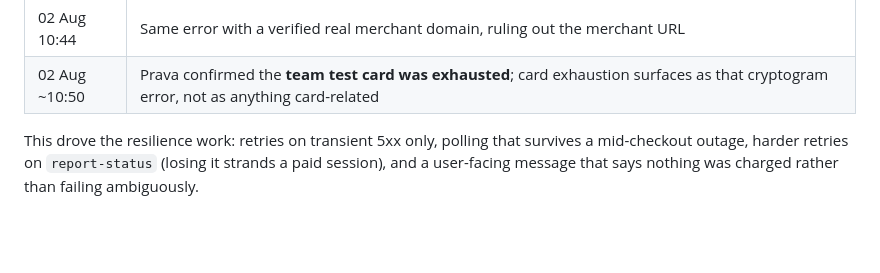
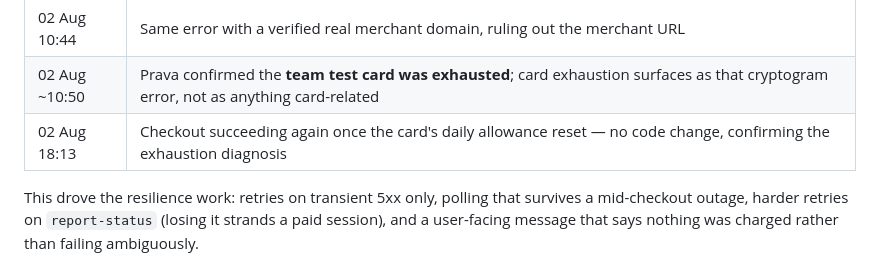
Before and after one commit to samyakjain1415/GiftBot, a Markdown page: docs/transaction-evidence.md, the part around the change. GitHub-like rendering; blank space fills up the shorter version.

Commit message:
Log the sandbox recovery after the test card reset
Closes out the incident log: checkout succeeds again with no code change,
confirming the card-exhaustion diagnosis rather than leaving the last entry on
a failure.

Co-Authored-By: Claude Opus 5 <noreply@anthropic.com>

```diff
--- a/docs/transaction-evidence.md
+++ b/docs/transaction-evidence.md
@@ -93,6 +93,7 @@ Sandbox reliability during the build, kept because it shaped the engineering.
 | 02 Aug 10:33 | Checkout fails at `FETCH_AGENTIC_CREDS_ERROR` — "Visa 400, Fetching cryptogram failed" |
 | 02 Aug 10:44 | Same error with a verified real merchant domain, ruling out the merchant URL |
 | 02 Aug ~10:50 | Prava confirmed the **team test card was exhausted**; card exhaustion surfaces as that cryptogram error, not as anything card-related |
+| 02 Aug 18:13 | Checkout succeeding again once the card's daily allowance reset — no code change, confirming the exhaustion diagnosis |
 
 This drove the resilience work: retries on transient 5xx only, polling that
 survives a mid-checkout outage, harder retries on `report-status` (losing it
```
